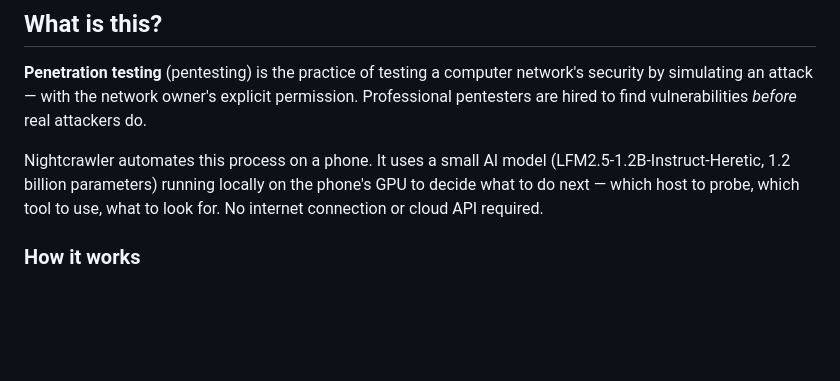
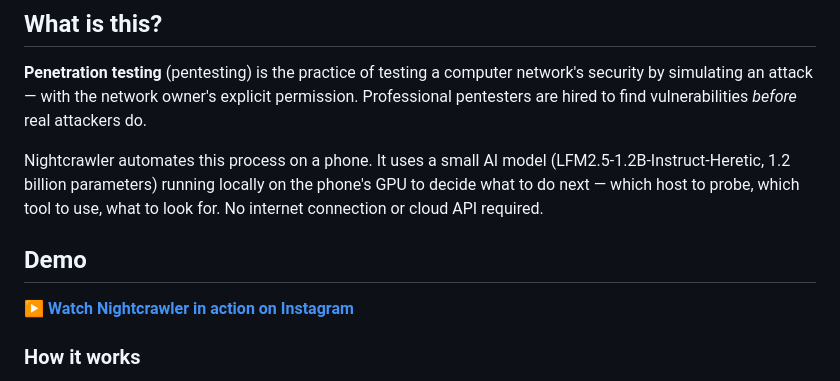
Before and after one commit to garagehq/nightcrawler, a Markdown page: README.md, the part around the change. GitHub-like rendering; blank space fills up the shorter version.

Commit message:
Update README.md
Include Demo Video

```diff
--- a/README.md
+++ b/README.md
@@ -15,6 +15,10 @@ An autonomous penetration testing agent that runs entirely on a smartphone. Drop
 **Penetration testing** (pentesting) is the practice of testing a computer network's security by simulating an attack — with the network owner's explicit permission. Professional pentesters are hired to find vulnerabilities *before* real attackers do.
 
 Nightcrawler automates this process on a phone. It uses a small AI model (LFM2.5-1.2B-Instruct-Heretic, 1.2 billion parameters) running locally on the phone's GPU to decide what to do next — which host to probe, which tool to use, what to look for. No internet connection or cloud API required.
+
+## Demo
+
+▶️ **[Watch Nightcrawler in action on Instagram](https://www.instagram.com/p/DYNXFvVN0c_/)**
 
 ### How it works
 
```
